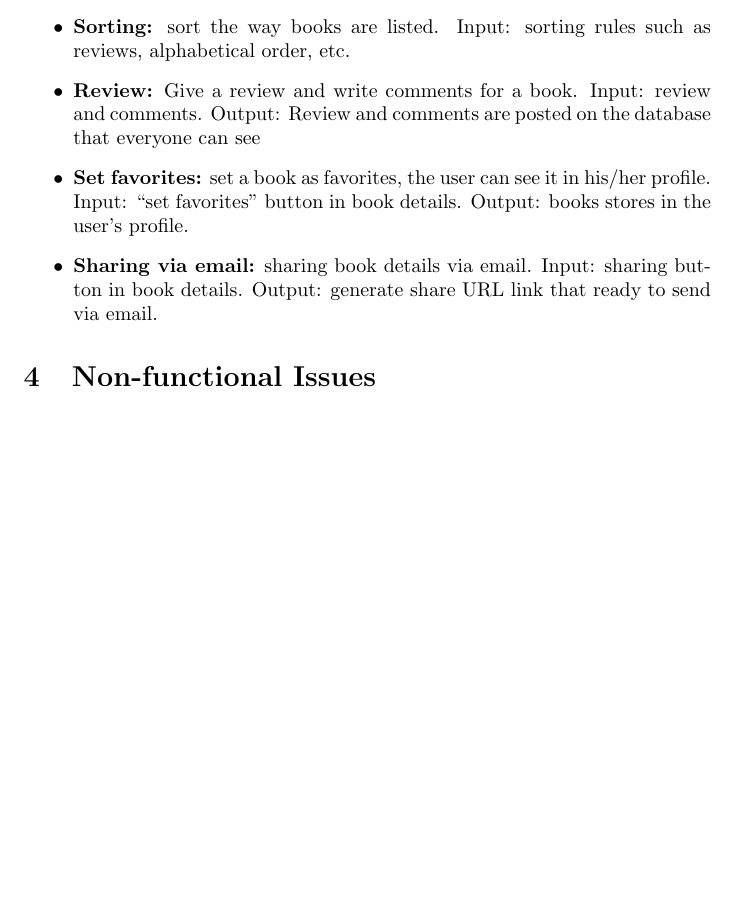
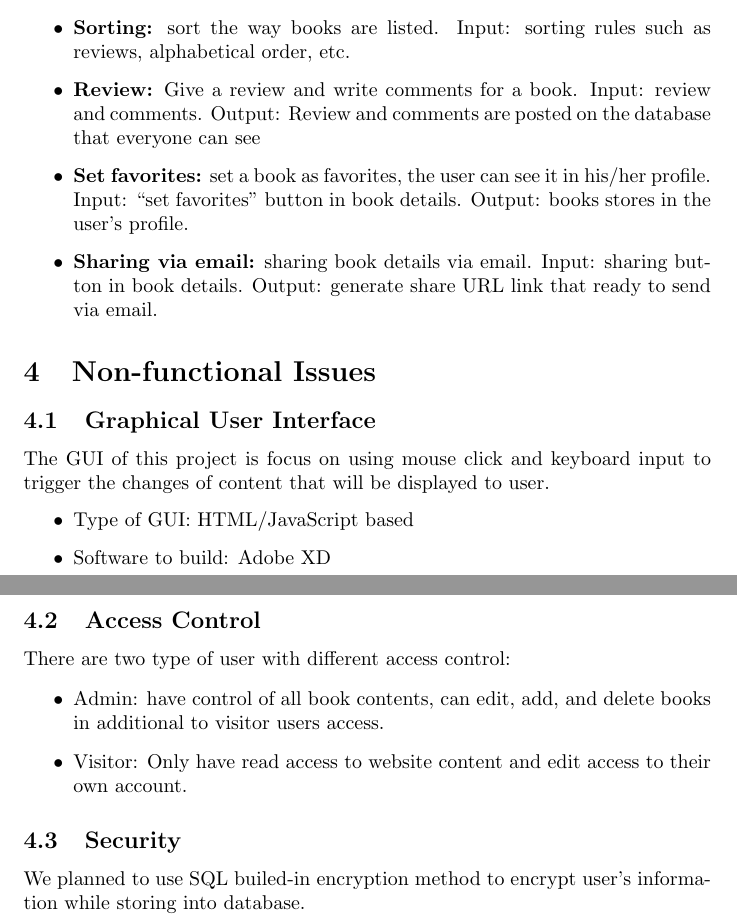
Before and after one commit to CS157A-Team2/CS157A-Team2, a LaTeX document (doc/proposal/project-proposal.tex): part of page 3 of 3 before the commit and two parts of pages 3 and 4 of 4 after it, the two joined at a grey line, cut so that both start at the same text, the shorter picture padded with empty space. Compiled offline with pdfLaTeX.

Commit message:
finished non-func issue

```diff
--- a/doc/proposal/project-proposal.tex
+++ b/doc/proposal/project-proposal.tex
@@ -82,8 +82,21 @@
 
 
 	\section{Non-functional Issues}
-	%----------------------------------------Feiyu fill in here--------------------------
-	%Types of Graphical User Interface (GUI) and Software tools to build GUI. Security, access control, ...etc
+	\subsection{Graphical User Interface}
+	The GUI of this project is focus on using mouse click and keyboard input to trigger the changes of content that will be displayed to user.
+	\begin{itemize}
+		\item Type of GUI: HTML/JavaScript based
+		\item Software to build: Adobe XD
+	\end{itemize}
+	\subsection{Access Control}
+	There are two type of user with different access control:
+	\begin{itemize}
+		\item Admin: have control of all book contents, can edit, add, and delete books in additional to visitor users access.
+		\item Visitor: Only have read access to website content and edit access to their own account.
+	\end{itemize}
+	\subsection{Security}
+	We planned to use SQL builed-in encryption method to encrypt user's information while storing into database.
+
 
 
 
```
